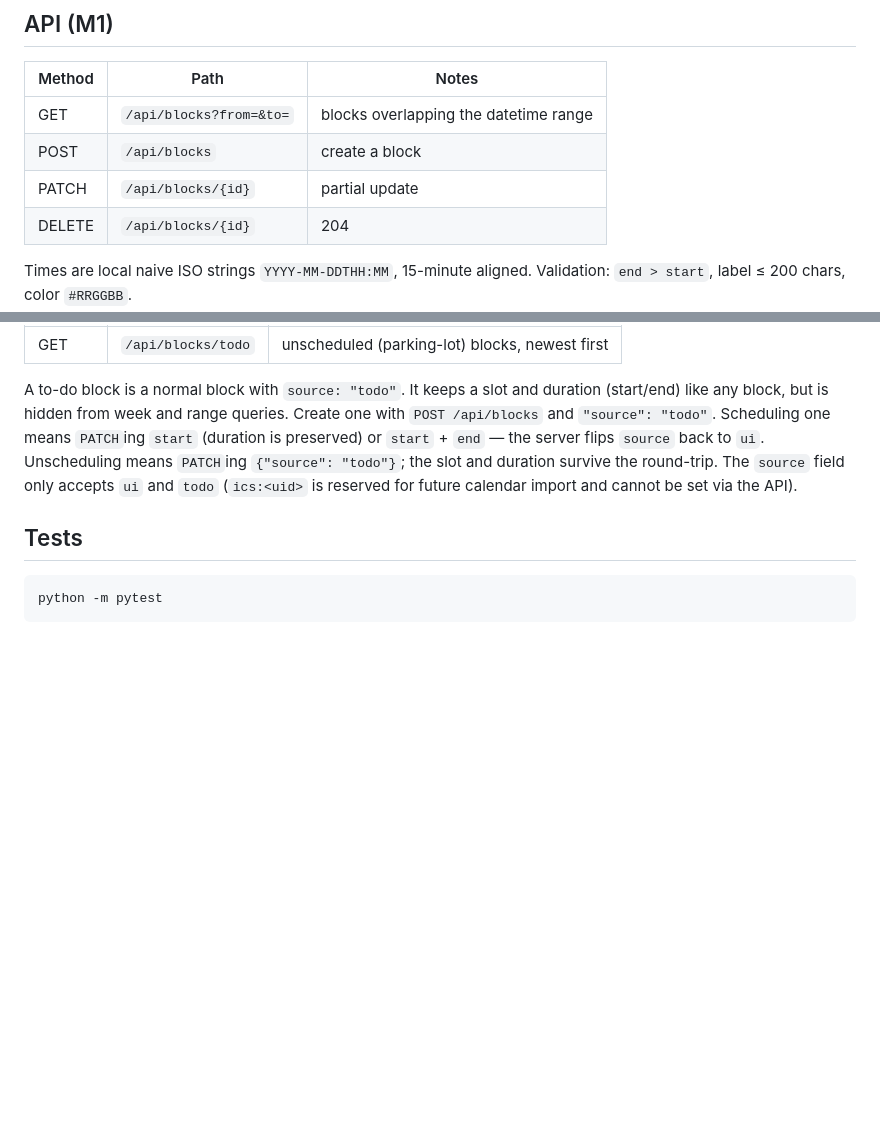
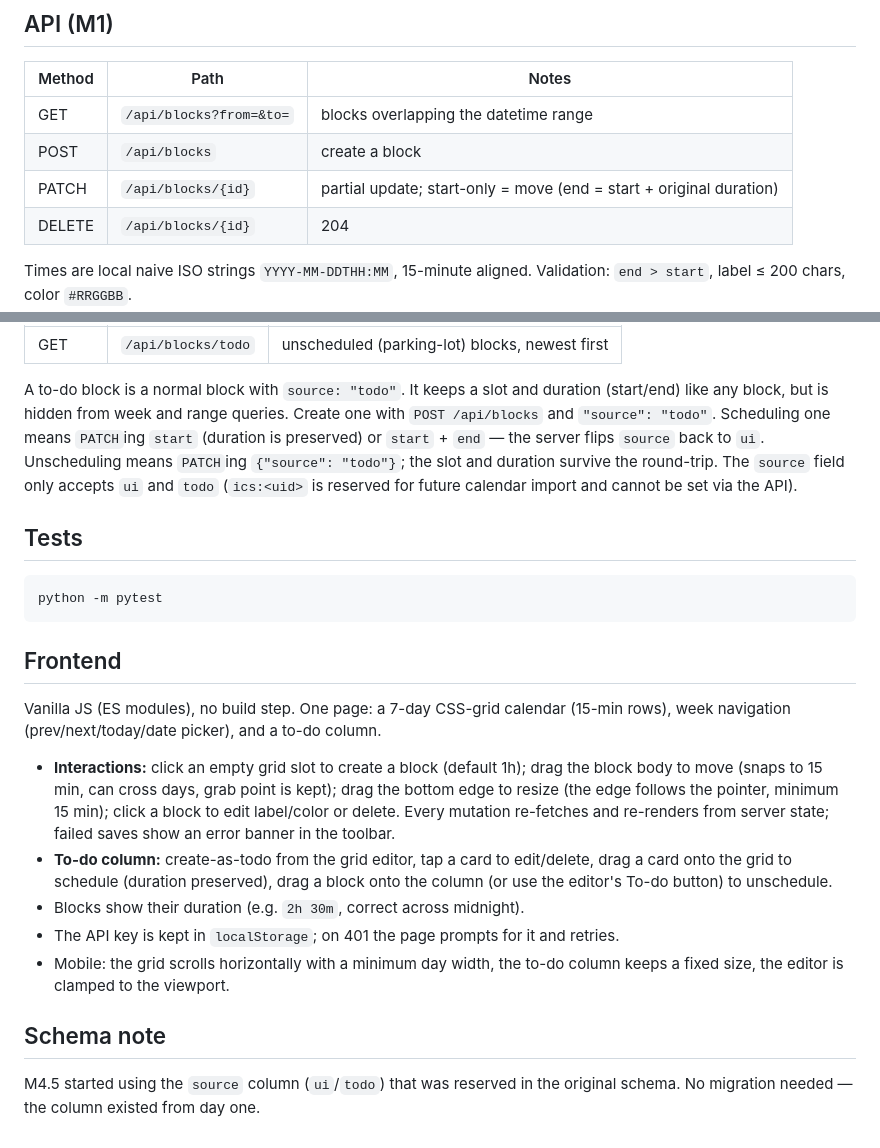
Before and after one commit to ICanCodeMaybe/rozvrh, a Markdown page: README.md, 2 parts joined by grey strips. GitHub-like rendering; blank space fills up the shorter version.

Commit message:
Document frontend behavior, PATCH move semantics, to-do API in README

````diff
--- a/README.md
+++ b/README.md
@@ -31,7 +31,7 @@ All `/api` routes require the header `X-API-Key: <key>`.
 |--------|----------------------------|-----------------------------------------|
 | GET    | `/api/blocks?from=&to=`    | blocks overlapping the datetime range   |
 | POST   | `/api/blocks`              | create a block                          |
-| PATCH  | `/api/blocks/{id}`         | partial update                          |
+| PATCH  | `/api/blocks/{id}`         | partial update; start-only = move (end = start + original duration) |
 | DELETE | `/api/blocks/{id}`         | 204                                     |
 
 Times are local naive ISO strings `YYYY-MM-DDTHH:MM`, 15-minute aligned.
@@ -74,3 +74,26 @@ via the API).
 ```bash
 python -m pytest
 ```
+
+## Frontend
+
+Vanilla JS (ES modules), no build step. One page: a 7-day CSS-grid calendar
+(15-min rows), week navigation (prev/next/today/date picker), and a to-do column.
+
+- **Interactions:** click an empty grid slot to create a block (default 1h); drag
+  the block body to move (snaps to 15 min, can cross days, grab point is kept);
+  drag the bottom edge to resize (the edge follows the pointer, minimum 15 min);
+  click a block to edit label/color or delete. Every mutation re-fetches and
+  re-renders from server state; failed saves show an error banner in the toolbar.
+- **To-do column:** create-as-todo from the grid editor, tap a card to edit/delete,
+  drag a card onto the grid to schedule (duration preserved), drag a block onto
+  the column (or use the editor's To-do button) to unschedule.
+- Blocks show their duration (e.g. `2h 30m`, correct across midnight).
+- The API key is kept in `localStorage`; on 401 the page prompts for it and retries.
+- Mobile: the grid scrolls horizontally with a minimum day width, the to-do
+  column keeps a fixed size, the editor is clamped to the viewport.
+
+## Schema note
+
+M4.5 started using the `source` column (`ui`/`todo`) that was reserved in the
+original schema. No migration needed — the column existed from day one.
````
Also changed, not shown: TODO.md (+3 -2 lines).
